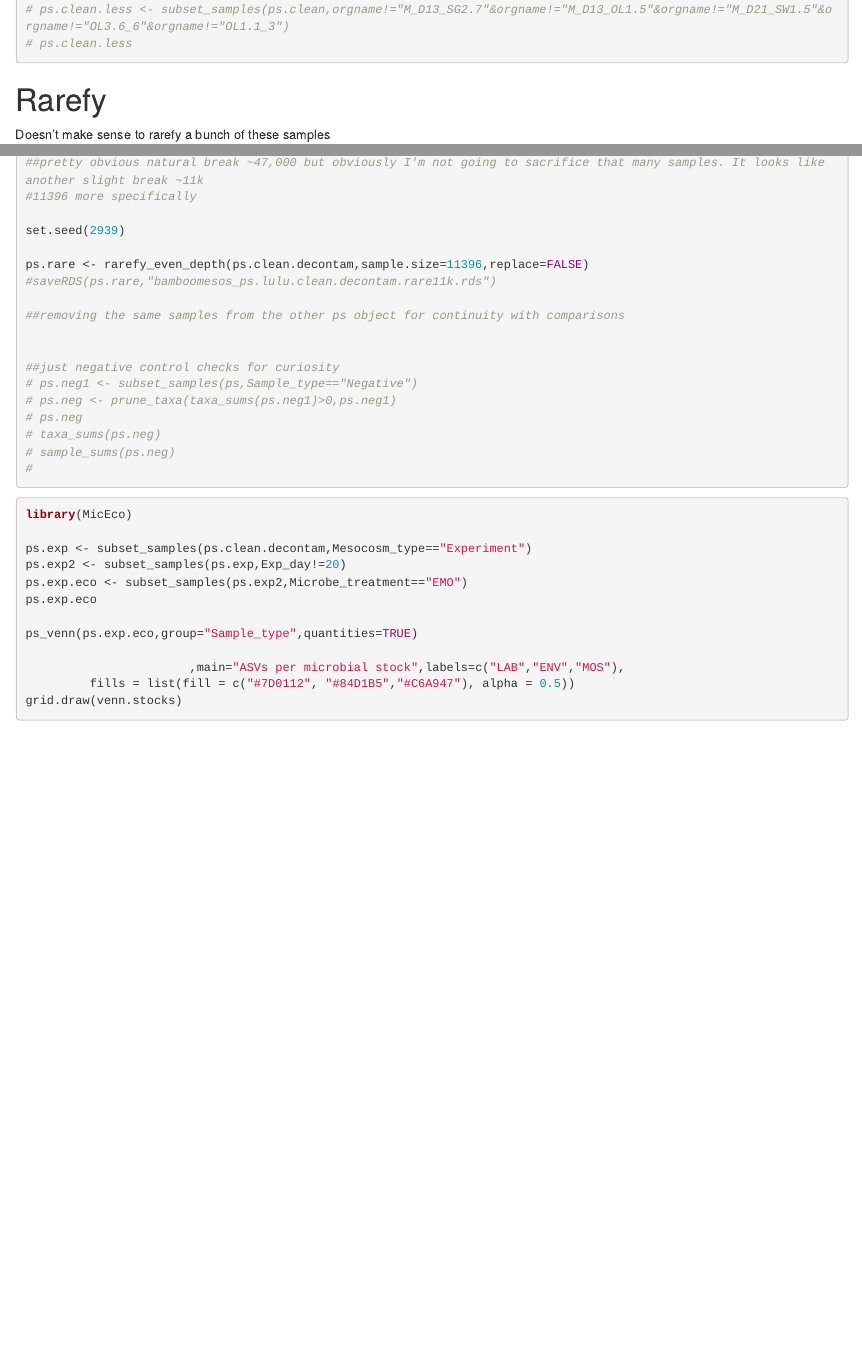
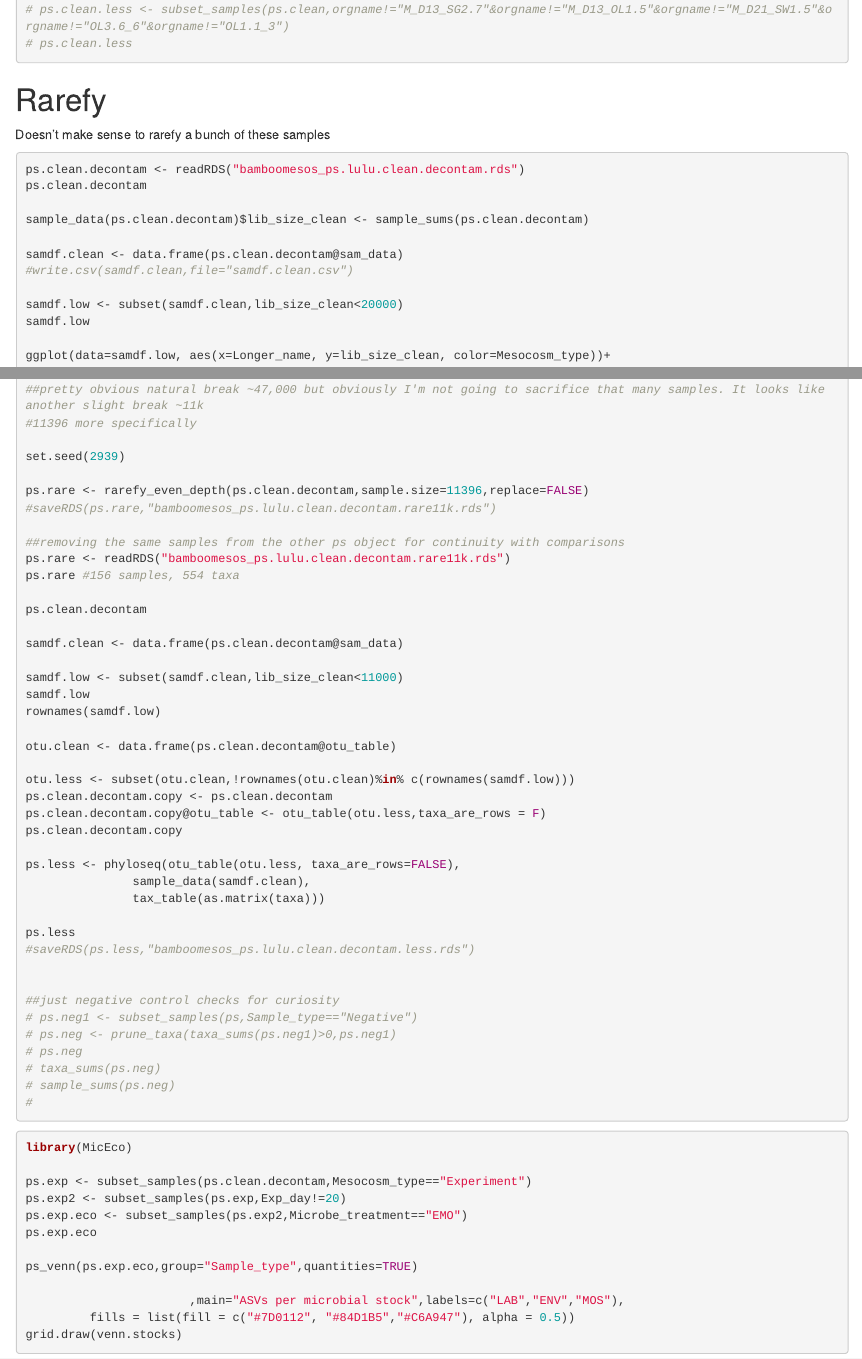
Before and after one commit to Nicfall/Bamboo_mesos, an R Markdown document (01.process_asvs/01.bamboomesos_process_data.Rmd): the page in a window 1100 px wide, from 18080 px down, and a second part further down, joined at a grey line. Rendered offline with R 4.5, knitr and Pandoc, with nearby package versions; some code elsewhere in the file could not run offline.

Commit message:
trimmed ones that didn't pass rarefying

````diff
--- a/01.process_asvs/01.bamboomesos_process_data.Rmd
+++ b/01.process_asvs/01.bamboomesos_process_data.Rmd
@@ -671,13 +671,16 @@ ggplot(data=samdf.low, aes(x=Longer_name, y=lib_size_clean, color=Mesocosm_type)
 Doesn't make sense to rarefy a bunch of these samples
 
 ```{r, eval=F}
+ps.clean.decontam <- readRDS("bamboomesos_ps.lulu.clean.decontam.rds")
 ps.clean.decontam
+
 sample_data(ps.clean.decontam)$lib_size_clean <- sample_sums(ps.clean.decontam)
 
 samdf.clean <- data.frame(ps.clean.decontam@sam_data)
 #write.csv(samdf.clean,file="samdf.clean.csv")
 
 samdf.low <- subset(samdf.clean,lib_size_clean<20000)
+samdf.low
 
 ggplot(data=samdf.low, aes(x=Longer_name, y=lib_size_clean, color=Mesocosm_type))+
   geom_point()+
@@ -719,6 +722,30 @@ ps.rare <- rarefy_even_depth(ps.clean.decontam,sample.size=11396,replace=FALSE)
 #saveRDS(ps.rare,"bamboomesos_ps.lulu.clean.decontam.rare11k.rds")
 
 ##removing the same samples from the other ps object for continuity with comparisons
+ps.rare <- readRDS("bamboomesos_ps.lulu.clean.decontam.rare11k.rds")
+ps.rare #156 samples, 554 taxa
+
+ps.clean.decontam
+
+samdf.clean <- data.frame(ps.clean.decontam@sam_data)
+
+samdf.low <- subset(samdf.clean,lib_size_clean<11000)
+samdf.low
+rownames(samdf.low)
+
+otu.clean <- data.frame(ps.clean.decontam@otu_table)
+
+otu.less <- subset(otu.clean,!rownames(otu.clean)%in% c(rownames(samdf.low)))
+ps.clean.decontam.copy <- ps.clean.decontam
+ps.clean.decontam.copy@otu_table <- otu_table(otu.less,taxa_are_rows = F)
+ps.clean.decontam.copy
+
+ps.less <- phyloseq(otu_table(otu.less, taxa_are_rows=FALSE),
+               sample_data(samdf.clean),
+               tax_table(as.matrix(taxa)))
+
+ps.less
+#saveRDS(ps.less,"bamboomesos_ps.lulu.clean.decontam.less.rds")
 
 
 ##just negative control checks for curiosity
````
Also changed, not shown: 01.process_asvs/bamboomesos_ps.lulu.clean.decontam.less.rds (added), 01.process_asvs/bamboomesos_ps.lulu.clean.decontam.rare11k.rds, 01.process_asvs/01.bamboomesos_process_data.Rmd (4 more changed lines), 3 other files.
